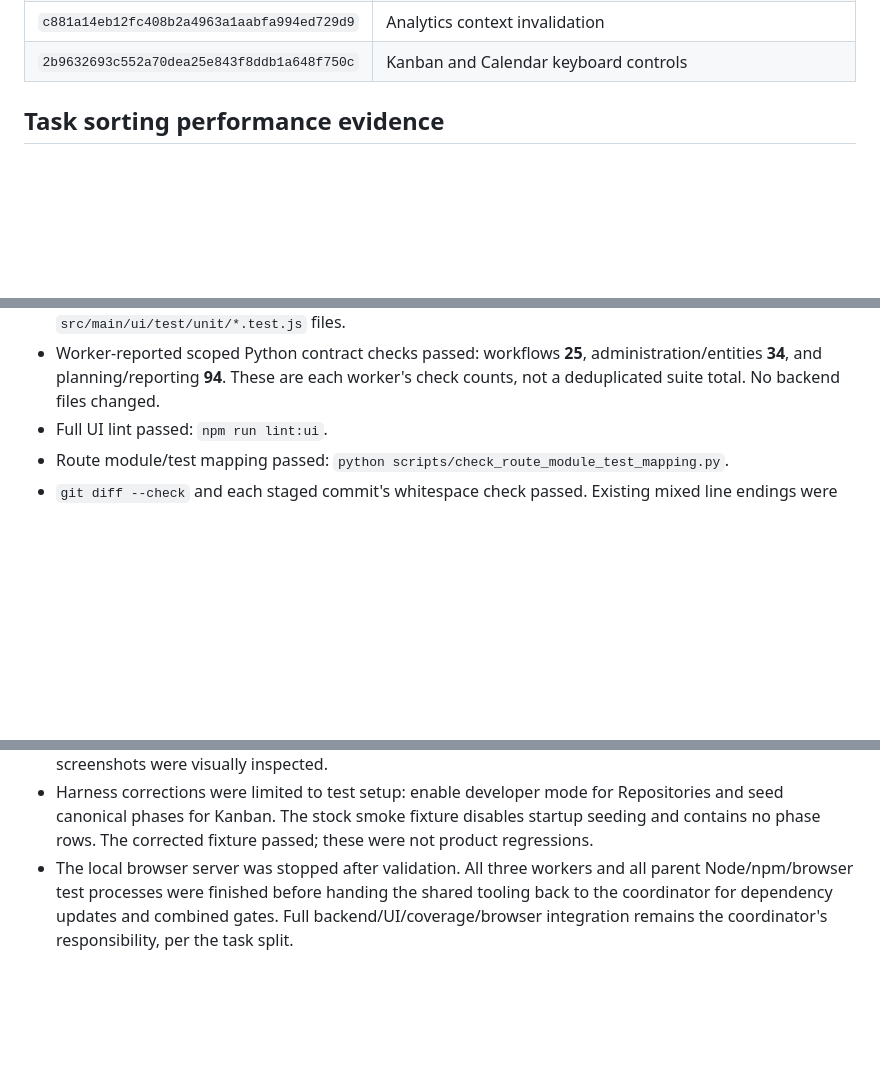
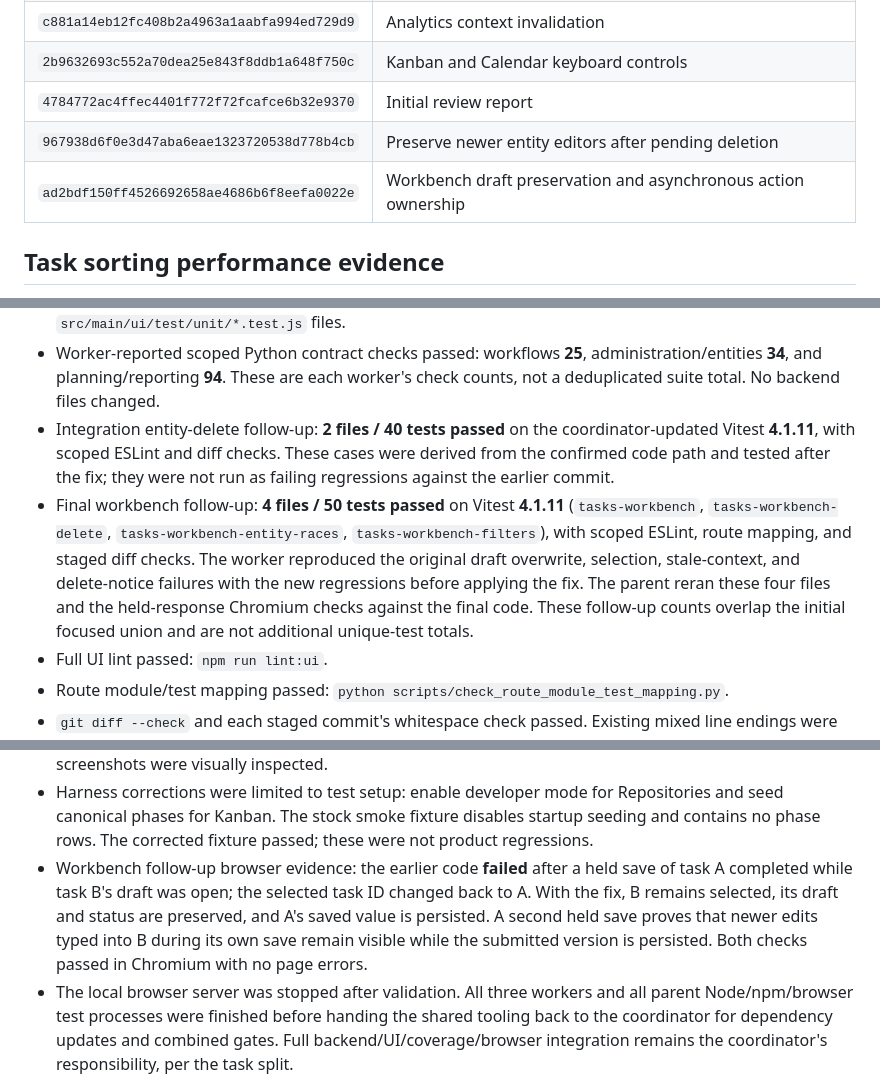
Before and after one commit to lukegob10/sipm, a Markdown page: docs/frontend-route-review-20260925.md, 3 parts joined by grey strips. GitHub-like rendering; blank space fills up the shorter version.

Commit message:
docs: record entity and workbench race follow-up validation

```diff
--- a/docs/frontend-route-review-20260925.md
+++ b/docs/frontend-route-review-20260925.md
@@ -84,6 +86,9 @@ first sorting commit. All hashes are stable and no commit was amended afterward.
 | `1319c9e8d3581b935657b2de28fa00d47eaaf40d` | Approval queue context ownership |
 | `c881a14eb12fc408b2a4963a1aabfa994ed729d9` | Analytics context invalidation |
 | `2b9632693c552a70dea25e843f8ddb1a648f750c` | Kanban and Calendar keyboard controls |
+| `4784772ac4ffec4401f772f72fcafce6b32e9370` | Initial review report |
+| `967938d6f0e3d47aba6eae1323720538d778b4cb` | Preserve newer entity editors after pending deletion |
+| `ad2bdf150ff4526692658ae4686b6f8eefa0022e` | Workbench draft preservation and asynchronous action ownership |
 
 ## Task sorting performance evidence
 
@@ -129,6 +134,18 @@ pending state, and keyboard focus restoration were verified.
 - Worker-reported scoped Python contract checks passed: workflows **25**,
   administration/entities **34**, and planning/reporting **94**. These are each
   worker's check counts, not a deduplicated suite total. No backend files changed.
+- Integration entity-delete follow-up: **2 files / 40 tests passed** on the
+  coordinator-updated Vitest **4.1.11**, with scoped ESLint and diff checks. These
+  cases were derived from the confirmed code path and tested after the fix;
+  they were not run as failing regressions against the earlier commit.
+- Final workbench follow-up: **4 files / 50 tests passed** on Vitest **4.1.11**
+  (`tasks-workbench`, `tasks-workbench-delete`, `tasks-workbench-entity-races`,
+  `tasks-workbench-filters`), with scoped ESLint, route mapping, and staged diff
+  checks. The worker reproduced the original draft overwrite, selection,
+  stale-context, and delete-notice failures with the new regressions before
+  applying the fix. The parent reran these four files and the held-response
+  Chromium checks against the final code. These follow-up counts overlap the
+  initial focused union and are not additional unique-test totals.
 - Full UI lint passed: `npm run lint:ui`.
 - Route module/test mapping passed:
   `python scripts/check_route_module_test_mapping.py`.
@@ -148,6 +165,12 @@ pending state, and keyboard focus restoration were verified.
   Repositories and seed canonical phases for Kanban. The stock smoke fixture
   disables startup seeding and contains no phase rows. The corrected fixture
   passed; these were not product regressions.
+- Workbench follow-up browser evidence: the earlier code **failed** after a held
+  save of task A completed while task B's draft was open; the selected task ID
+  changed back to A. With the fix, B remains selected, its draft and status are
+  preserved, and A's saved value is persisted. A second held save proves that
+  newer edits typed into B during its own save remain visible while the submitted
+  version is persisted. Both checks passed in Chromium with no page errors.
 - The local browser server was stopped after validation. All three workers and
   all parent Node/npm/browser test processes were finished before handing the
   shared tooling back to the coordinator for dependency updates and combined
```
Also changed, not shown: other parts of docs/frontend-route-review-20260925.md (+2 -0 lines).
